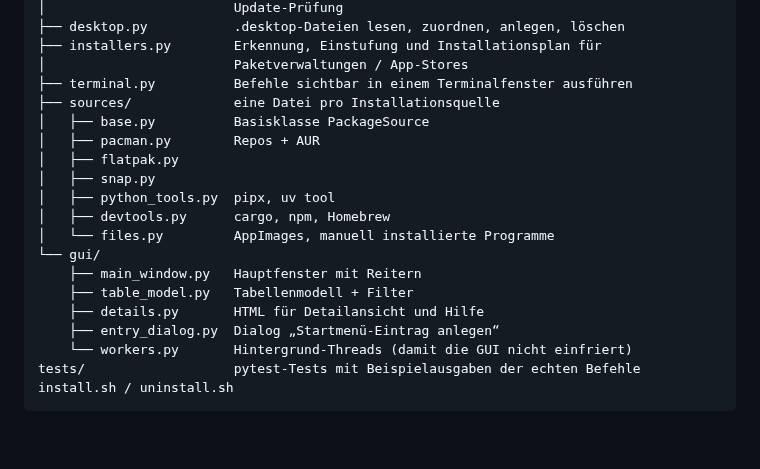
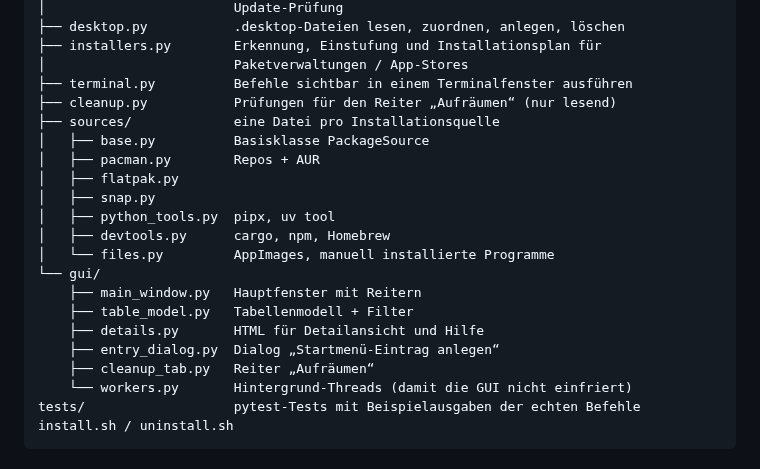
Before and after one commit to zeromaster3307/A-Cachy-OS-Tool-for-dummies, a Markdown page: docs/ENTWICKLUNG.md, the part around the change. Rendered like a GitHub page; blank space fills up the shorter version.

```diff
--- a/docs/ENTWICKLUNG.md
+++ b/docs/ENTWICKLUNG.md
@@ -29,6 +29,7 @@ cachy_kompass/
 ├── installers.py        Erkennung, Einstufung und Installationsplan für
 │                        Paketverwaltungen / App-Stores
 ├── terminal.py          Befehle sichtbar in einem Terminalfenster ausführen
+├── cleanup.py           Prüfungen für den Reiter „Aufräumen“ (nur lesend)
 ├── sources/             eine Datei pro Installationsquelle
 │   ├── base.py          Basisklasse PackageSource
 │   ├── pacman.py        Repos + AUR
@@ -42,6 +43,7 @@ cachy_kompass/
     ├── table_model.py   Tabellenmodell + Filter
     ├── details.py       HTML für Detailansicht und Hilfe
     ├── entry_dialog.py  Dialog „Startmenü-Eintrag anlegen“
+    ├── cleanup_tab.py   Reiter „Aufräumen“
     └── workers.py       Hintergrund-Threads (damit die GUI nicht einfriert)
 tests/                   pytest-Tests mit Beispielausgaben der echten Befehle
 install.sh / uninstall.sh
```
Also changed, not shown: CHANGELOG.md (+10 -0 lines), README.md (+23 -0 lines), docs/screenshot-aufraeumen.png (added), 10 other files.
